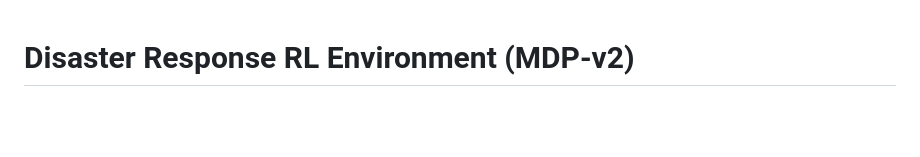
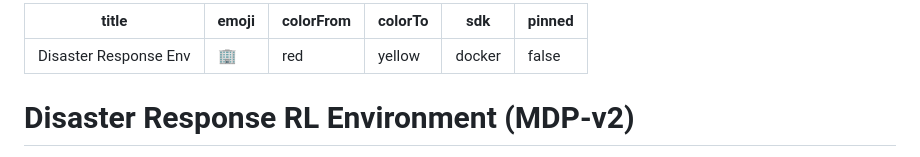
Before and after one commit to Adityaparbat/DisasterResponseEnv, a Markdown page: README.md, the part around the change. GitHub-like rendering; blank space fills up the shorter version.

Commit message:
chore: add huggingface space yaml configuration to README

```diff
--- a/README.md
+++ b/README.md
@@ -1,3 +1,11 @@
+---
+title: Disaster Response Env
+emoji: 🏢
+colorFrom: red
+colorTo: yellow
+sdk: docker
+pinned: false
+---
 # Disaster Response RL Environment (MDP-v2)
 
 An OpenEnv-compliant, deterministic **Markov Decision Process (MDP)** where agents act as emergency dispatch controllers. This platform is designed to benchmark the coordination capability of Large Language Models (LLMs) against traditional Reinforcement Learning (RL) baselines.
```
